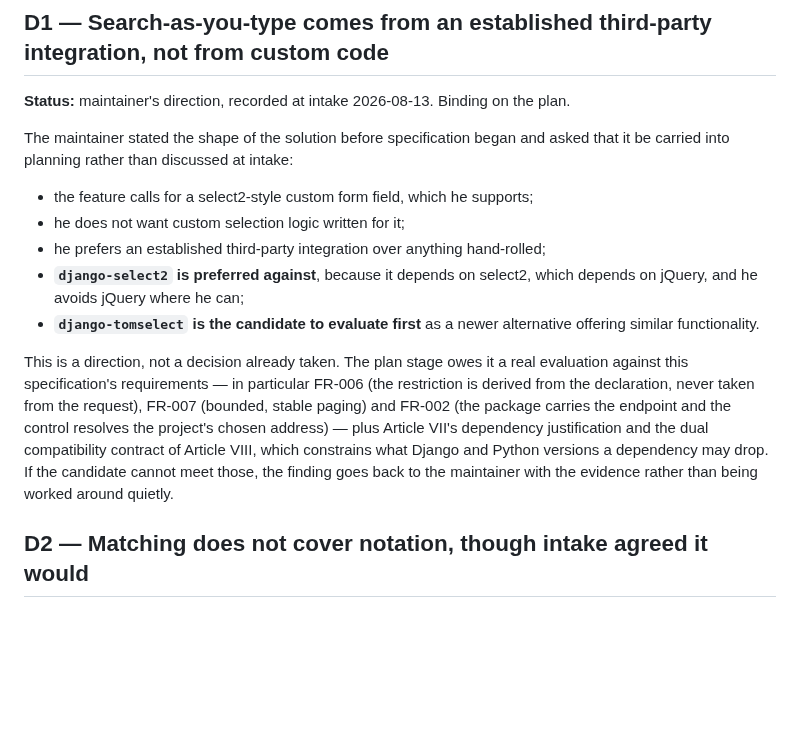
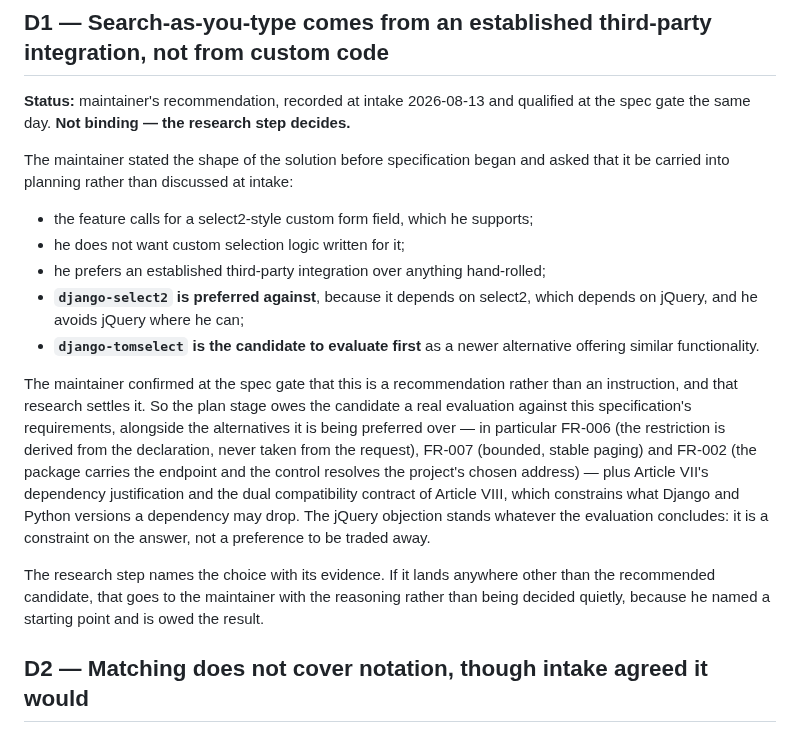
Before and after one commit to SamuelJennings/django-controlled-vocabularies, a Markdown page: specs/011-choose-concept-by-typing/decisions.md, the part around the change. GitHub-like rendering; blank space fills up the shorter version.

```diff
--- a/specs/011-choose-concept-by-typing/decisions.md
+++ b/specs/011-choose-concept-by-typing/decisions.md
@@ -5,7 +5,7 @@ Each entry names what was unclear, what was chosen, and why the choice is defens
 
 ## D1 — Search-as-you-type comes from an established third-party integration, not from custom code
 
-**Status:** maintainer's direction, recorded at intake 2026-08-13. Binding on the plan.
+**Status:** maintainer's recommendation, recorded at intake 2026-08-13 and qualified at the spec gate the same day. **Not binding — the research step decides.**
 
 The maintainer stated the shape of the solution before specification began and asked that it be
 carried into planning rather than discussed at intake:
@@ -18,14 +18,18 @@ carried into planning rather than discussed at intake:
 - **`django-tomselect` is the candidate to evaluate first** as a newer alternative offering
   similar functionality.
 
-This is a direction, not a decision already taken. The plan stage owes it a real evaluation
-against this specification's requirements — in particular FR-006 (the restriction is derived from
+The maintainer confirmed at the spec gate that this is a recommendation rather than an
+instruction, and that research settles it. So the plan stage owes the candidate a real evaluation
+against this specification's requirements, alongside the alternatives it is being preferred over — in particular FR-006 (the restriction is derived from
 the declaration, never taken from the request), FR-007 (bounded, stable paging) and FR-002 (the
 package carries the endpoint and the control resolves the project's chosen address) — plus
 Article VII's dependency justification and the dual compatibility contract of Article VIII, which
-constrains what Django and Python versions a dependency may drop. If the candidate cannot meet
-those, the finding goes back to the maintainer with the evidence rather than being worked around
-quietly.
+constrains what Django and Python versions a dependency may drop. The jQuery objection stands whatever the evaluation concludes: it is a
+constraint on the answer, not a preference to be traded away.
+
+The research step names the choice with its evidence. If it lands anywhere other than the
+recommended candidate, that goes to the maintainer with the reasoning rather than being decided
+quietly, because he named a starting point and is owed the result.
 
 ## D2 — Matching does not cover notation, though intake agreed it would
 
```
Also changed, not shown: specs/011-choose-concept-by-typing/progress.md (added, +30 -0 lines).
